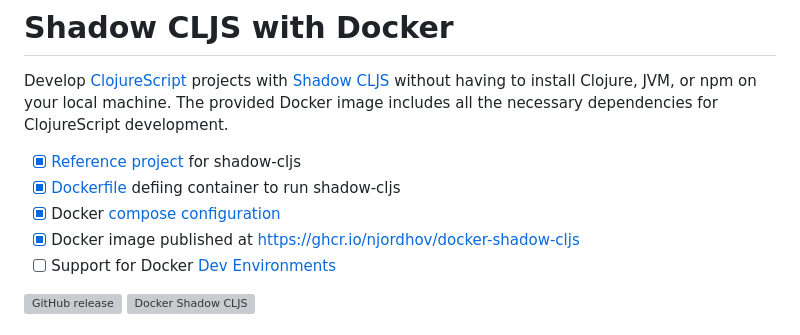
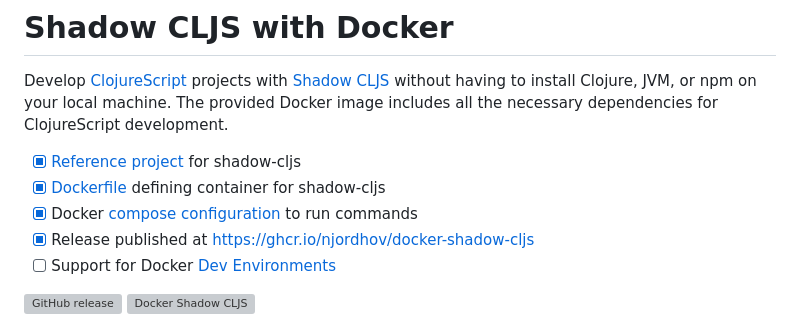
Before and after one commit to njordhov/docker-shadow-cljs, a Markdown page: README.md, the part around the change. GitHub-like rendering; grey boxes are pictures that could not be loaded.

Commit message:
Copyedit progress notes

```diff
--- a/README.md
+++ b/README.md
@@ -3,9 +3,9 @@
 Develop [ClojureScript](https://clojurescript.org/) projects with [Shadow CLJS](https://shadow-cljs.github.io/docs/UsersGuide.html) without having to install Clojure, JVM, or npm on your local machine. The provided Docker image includes all the necessary dependencies for ClojureScript development.
 
 - [x] [Reference project](shadow-cljs.edn) for shadow-cljs
-- [x] [Dockerfile](Dockerfile) defiing container to run shadow-cljs
-- [x] Docker [compose configuration](docker-compose.yml)
-- [x] Docker image published at https://ghcr.io/njordhov/docker-shadow-cljs
+- [x] [Dockerfile](Dockerfile) defining container for shadow-cljs
+- [x] Docker [compose configuration](docker-compose.yml) to run commands
+- [x] Release published at https://ghcr.io/njordhov/docker-shadow-cljs
 - [ ] Support for Docker [Dev Environments](https://docs.docker.com/desktop/dev-environments/)
 
 [![GitHub release](https://img.shields.io/github/release/njordhov/docker-shadow-cljs.svg)](https://GitHub.com/njordhov/docker-shadow-cljs/releases/)
```
